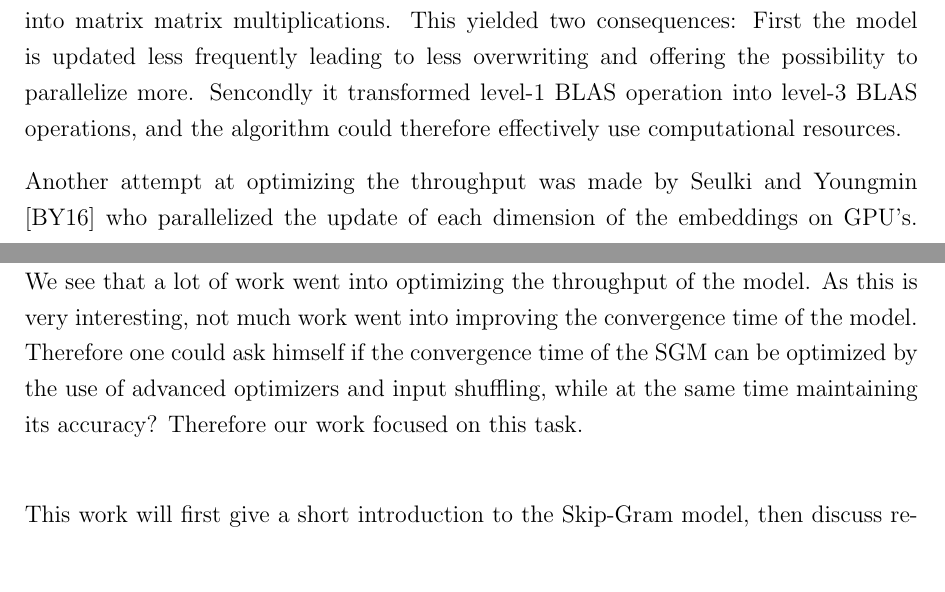
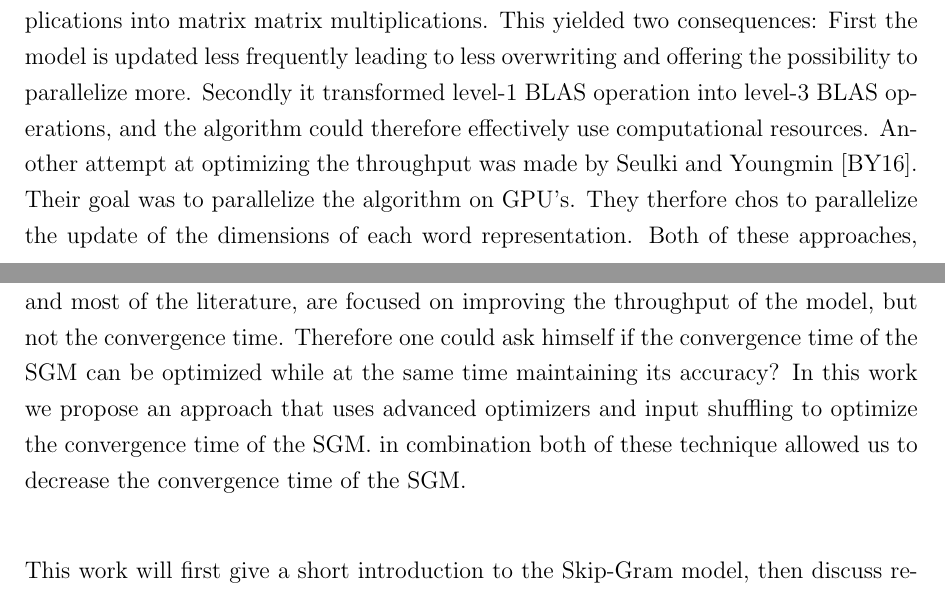
Before and after one commit to c3dric373/bachelorThesis, a LaTeX thesis (thesis_template/thesis.tex, which reads thesis_template/chapters/introduction.tex): two parts of pages 8 and 9 of 58, joined at a grey line, cut so that both start at the same text, the shorter picture padded with empty space. Compiled offline with pdfLaTeX.

Commit message:
finshed related work and contributiion in introduction

```diff
--- a/thesis_template/chapters/introduction.tex
+++ b/thesis_template/chapters/introduction.tex
@@ -3,8 +3,6 @@
 %Insert a short introduction to word2vec. and quickly talk about machine learning blablbablah.
 Representing words as vectors, i.e word embeddings (WE) is a fundamental aspect of Natural Language Processing (NLP). There are two ways to create such WE, either arbitrarly or with the purpose of capturing a semantic meaning, i.e. vector representations of words that ar syntactilly or semantically similar will be near to each other. By capturing semantic or syntactic meaning WE have shown to facilitate a lot of subsequent NLP tasks, such as entity recognition, machine translation or sentence classification.  The first attempt at creating WE with neural networks was mad by Bengio et al. \cite{bengio}, but more recently Mikolov et al. \cite{mikolov} introduced a software package called w2vec that uses a simpler network and produces state of the art results. One of the proposed algorithms in this software package is the Skip-Gram Model (SGM). The SGM is an algorithm, that trains a network, on the task of predicting the neighboring words in a sentence. The weights of this network are then used as WE.
 
-The SGM gained a lot of attention, as it achieved very good results for a very simplistic model. As a consequence a lot of effort went into optimizing  it. Most of this effort was trying to improve the throughput of the model, i.e the number of words that are processed per second by the model. The SGM uses Stochastic Gradient Descent as its optimization algorithm, and is therefore inheritly sequential. To remedy this problem Mikolov et al. used Hogwild \cite{hogwild}, where different threads can acces the shared model and update it. As this is not an optimal solution Yi et al. \cite{intel} tried to optimize it, by using a mini-batch like approach and converting vector to vector multiplications into matrix matrix multiplications. This yielded two consequences: First the model is updated less frequently leading to less overwriting and offering the possibility to parallelize more. Sencondly it transformed level-1 BLAS operation into level-3 BLAS operations, and the algorithm could therefore effectively use computational resources.
-
-Another attempt at optimizing the throughput was made by Seulki and Youngmin \cite{gpu} who parallelized the update of each dimension of the embeddings on GPU's. We see that a lot of work went into optimizing the throughput of the model. As this is very interesting, not much work went into improving the convergence time of the model. Therefore one could ask himself if the convergence time of the SGM can be optimized by the use of advanced optimizers and input shuffling, while at the same time maintaining its accuracy?  Therefore our work focused on this task.\\
+The SGM gained a lot of attention, as it achieved very good results for a very simplistic model. As a consequence a lot of effort went into optimizing  it. Most of this effort was trying to improve the throughput of the model, i.e the number of words that are processed per second by the model. The SGM uses Stochastic Gradient Descent as its optimization algorithm, and is therefore inheritly sequential. To remedy this problem Mikolov et al. used Hogwild \cite{hogwild}, where different threads can acces the shared model and update it. As this is not an optimal solution Yi et al. \cite{intel} tried to optimize it, by using a mini-batch like approach and converting vector to vector multiplications into matrix matrix multiplications. This yielded two consequences: First the model is updated less frequently leading to less overwriting and offering the possibility to parallelize more. Secondly it transformed level-1 BLAS operation into level-3 BLAS operations, and the algorithm could therefore effectively use computational resources. Another attempt at optimizing the throughput was made by Seulki and Youngmin \cite{gpu}. Their goal was to parallelize the algorithm on GPU's. They therfore chos to parallelize the update of the dimensions of each word representation. Both of these approaches, and most of the literature, are focused on improving the throughput of the model, but not the convergence time.  Therefore one could ask himself if the convergence time of the SGM can be optimized while at the same time maintaining its accuracy? In this work we propose an approach that uses advanced optimizers and input shuffling to optimize the convergence time of the SGM. in combination both of these technique allowed us to decrease the convergence time of the SGM.\\
 
 This work will first give a short introduction to the Skip-Gram model, then discuss related work and the numerous successful attempts that went into optimizing the throughput of the model. Then we will describe our implementation of the SGM followed by the description of our results. In the Section Results, we will first describe our dataset, the measure we used to compare the quality of word embeddings. And finally, we will discuss our work by comparing it to the state of the art implementation gensim \cite{gensim}.
```
Also changed, not shown: thesis_template/thesis.pdf, 2 other files.
